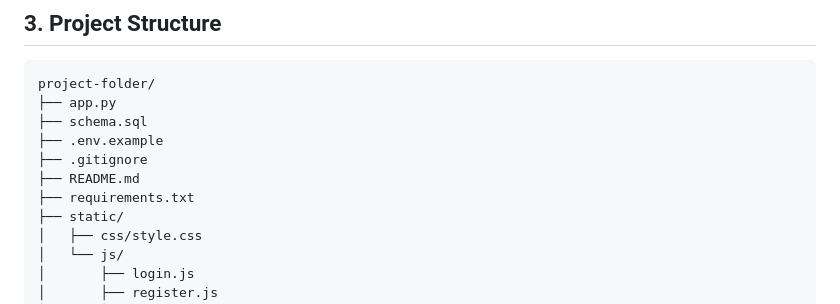
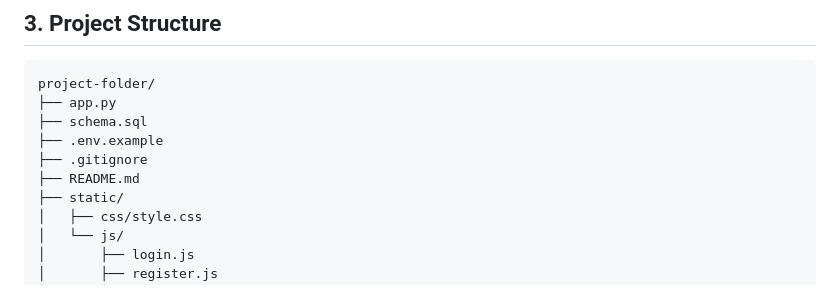
Before and after one commit to YoussefAshraf554/DB--Lab2---Youssef-Ashraf---MohamedAbdellatief, a Markdown page: README.md, the part around the change. Drawn GitHub-style.

Commit message:
Upload DB LAB2

```diff
--- a/README.md
+++ b/README.md
@@ -26,7 +26,6 @@ project-folder/
 ├── .env.example
 ├── .gitignore
 ├── README.md
-├── requirements.txt
 ├── static/
 │   ├── css/style.css
 │   └── js/
```
